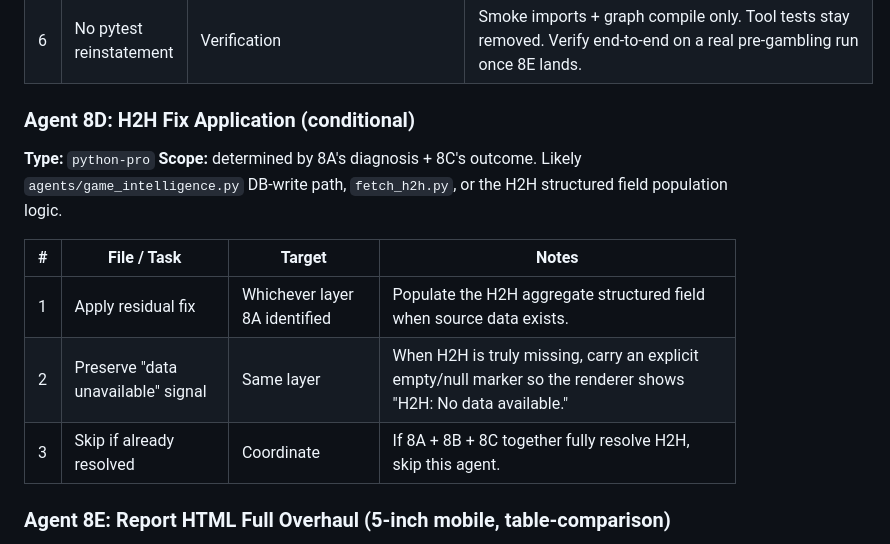
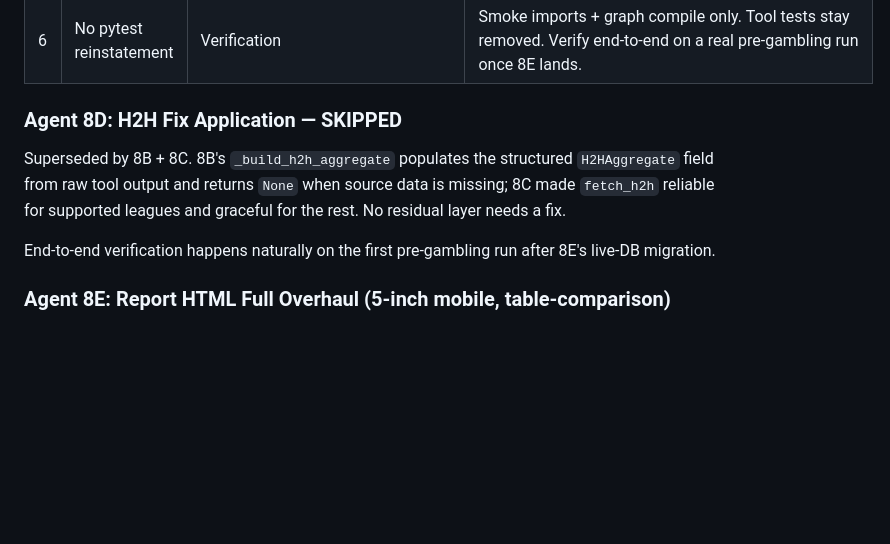
Before and after one commit to Omer-Pinto/SoccerSmartBet, a Markdown page: docs/system_revive/task_breakdown.md, the part around the change. Drawn GitHub-style; blank space fills up the shorter version.

Commit message:
Wave 8D: skipped — superseded by 8B + 8C
8B built _build_h2h_aggregate from raw tool output with a clean None
signal on missing data. 8C made fetch_h2h reliable for supported
leagues and graceful for the rest. No residual layer needs a fix.

End-to-end H2H verification happens naturally on the first pre-gambling
run after 8E's live-DB migration.

Co-Authored-By: Claude Opus 4.7 (1M context) <noreply@anthropic.com>

```diff
--- a/docs/system_revive/task_breakdown.md
+++ b/docs/system_revive/task_breakdown.md
@@ -403,15 +403,11 @@ Context: 8A confirmed rate limiting by football-data.org — up to 63 requests f
 | 5 | Timeout bump | `fetch_h2h.py` | `TIMEOUT = 30`, env override `FDORG_H2H_TIMEOUT_S`. |
 | 6 | No pytest reinstatement | Verification | Smoke imports + graph compile only. Tool tests stay removed. Verify end-to-end on a real pre-gambling run once 8E lands. |
 
-### Agent 8D: H2H Fix Application (conditional)
-**Type:** `python-pro`
-**Scope:** determined by 8A's diagnosis + 8C's outcome. Likely `agents/game_intelligence.py` DB-write path, `fetch_h2h.py`, or the H2H structured field population logic.
+### Agent 8D: H2H Fix Application — SKIPPED
 
-| # | File / Task | Target | Notes |
-|---|-------------|--------|-------|
-| 1 | Apply residual fix | Whichever layer 8A identified | Populate the H2H aggregate structured field when source data exists. |
-| 2 | Preserve "data unavailable" signal | Same layer | When H2H is truly missing, carry an explicit empty/null marker so the renderer shows "H2H: No data available." |
-| 3 | Skip if already resolved | Coordinate | If 8A + 8B + 8C together fully resolve H2H, skip this agent. |
+Superseded by 8B + 8C. 8B's `_build_h2h_aggregate` populates the structured `H2HAggregate` field from raw tool output and returns `None` when source data is missing; 8C made `fetch_h2h` reliable for supported leagues and graceful for the rest. No residual layer needs a fix.
+
+End-to-end verification happens naturally on the first pre-gambling run after 8E's live-DB migration.
 
 ### Agent 8E: Report HTML Full Overhaul (5-inch mobile, table-comparison)
 **Type:** `ui-designer` (design spec produced 2026-04-17) + `python-pro` (implementation)
```
Also changed, not shown: docs/system_revive/progress.md (+2 -2 lines).
